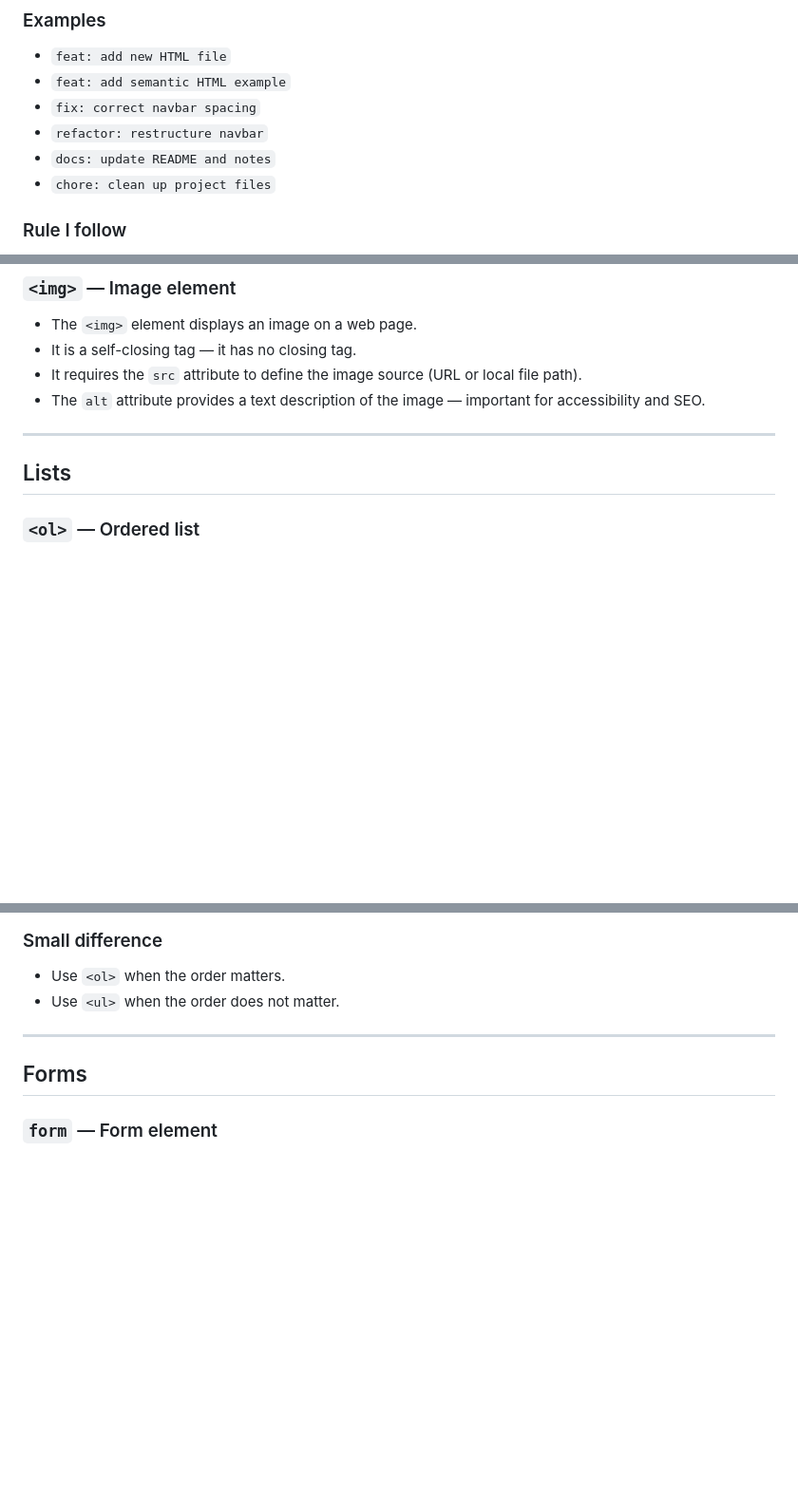
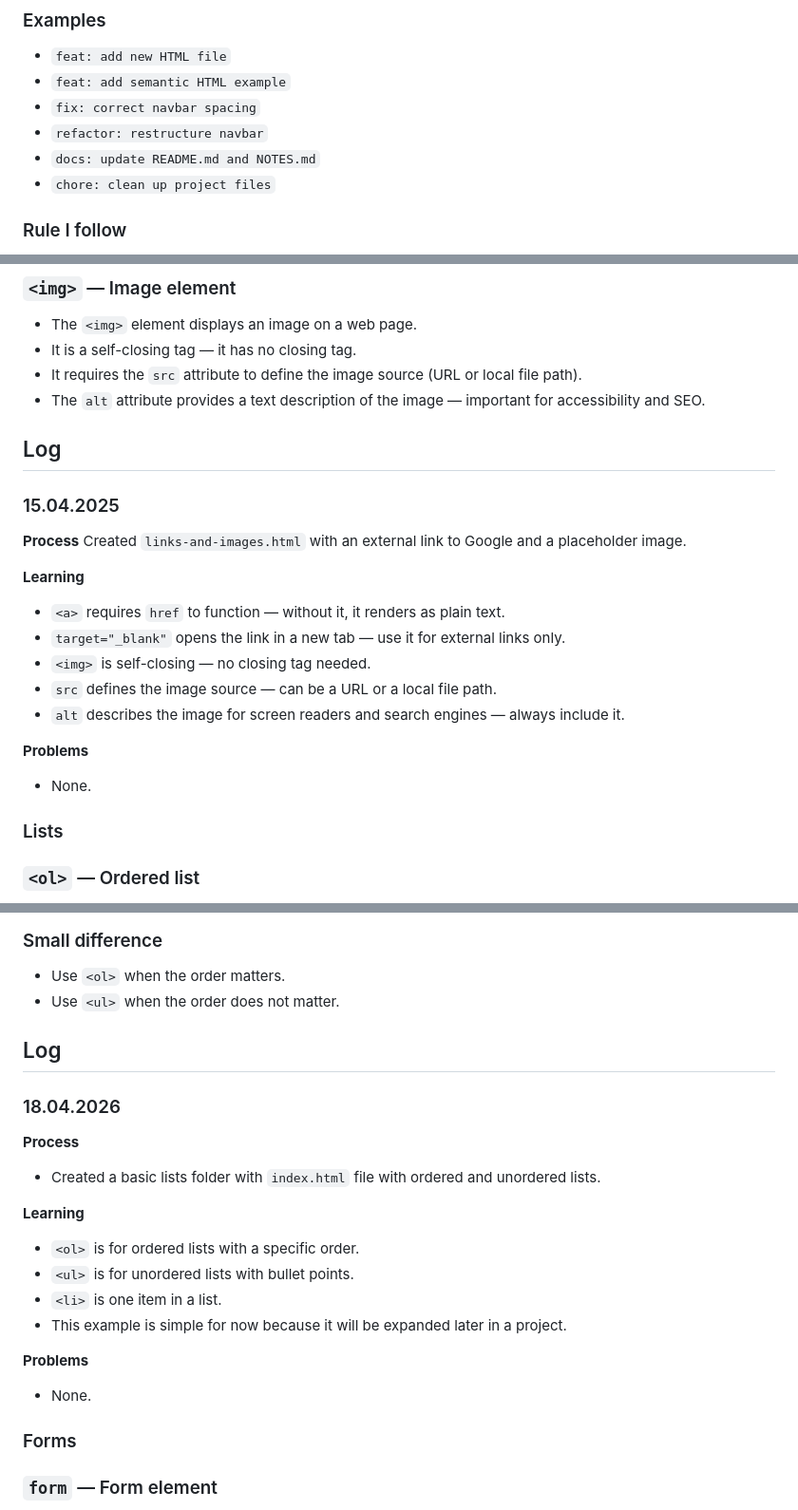
Before and after one commit to tomislav-bek/frontend-relearning, a Markdown page: NOTES.md, 3 parts joined by grey strips. Shown at 95% size. Drawn GitHub-style; blank space fills up the shorter version.

```diff
--- a/NOTES.md
+++ b/NOTES.md
@@ -96,7 +96,7 @@ I started using clearer commit messages that describe the main purpose of each c
 - `feat: add semantic HTML example`
 - `fix: correct navbar spacing`
 - `refactor: restructure navbar`
-- `docs: update README and notes`
+- `docs: update README.md and NOTES.md`
 - `chore: clean up project files`
 
 ### Rule I follow
@@ -225,9 +245,26 @@ Generated automatically with `!` + Tab in VS Code (Emmet).
 - It requires the `src` attribute to define the image source (URL or local file path).
 - The `alt` attribute provides a text description of the image — important for accessibility and SEO.
 
----
+## Log
 
-## Lists
+### 15.04.2025
+
+**Process**
+Created `links-and-images.html` with an external link to Google and a placeholder image.
+
+**Learning**
+
+- `<a>` requires `href` to function — without it, it renders as plain text.
+- `target="_blank"` opens the link in a new tab — use it for external links only.
+- `<img>` is self-closing — no closing tag needed.
+- `src` defines the image source — can be a URL or a local file path.
+- `alt` describes the image for screen readers and search engines — always include it.
+
+**Problems**
+
+- None.
+
+### Lists
 
 ### `<ol>` — Ordered list
 
@@ -252,9 +289,26 @@ Generated automatically with `!` + Tab in VS Code (Emmet).
 - Use `<ol>` when the order matters.
 - Use `<ul>` when the order does not matter.
 
----
+## Log
 
-## Forms
+### 18.04.2026
+
+**Process**
+
+- Created a basic lists folder with `index.html` file with ordered and unordered lists.
+
+**Learning**
+
+- `<ol>` is for ordered lists with a specific order.
+- `<ul>` is for unordered lists with bullet points.
+- `<li>` is one item in a list.
+- This example is simple for now because it will be expanded later in a project.
+
+**Problems**
+
+- None.
+
+### Forms
 
 ### `form` — Form element
 
```
Also changed, not shown: other parts of NOTES.md (+48 -6 lines).
